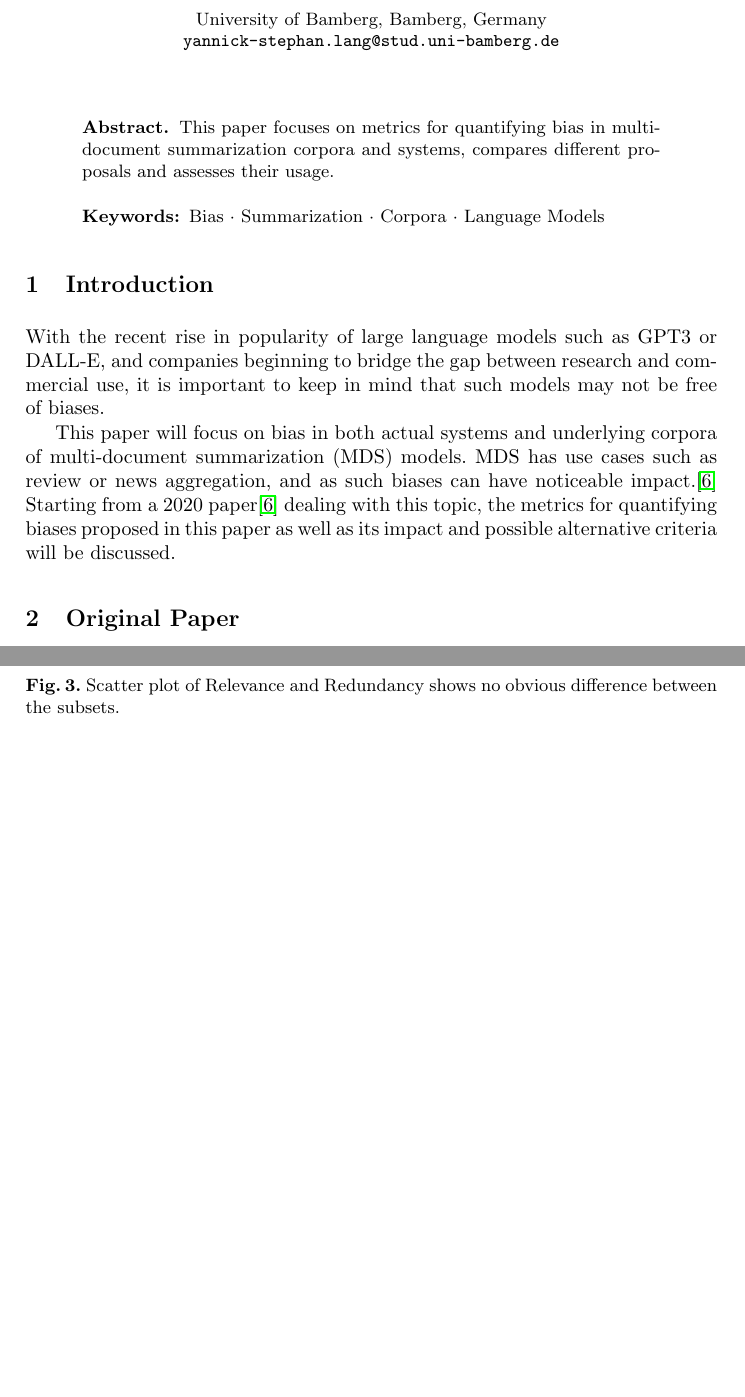
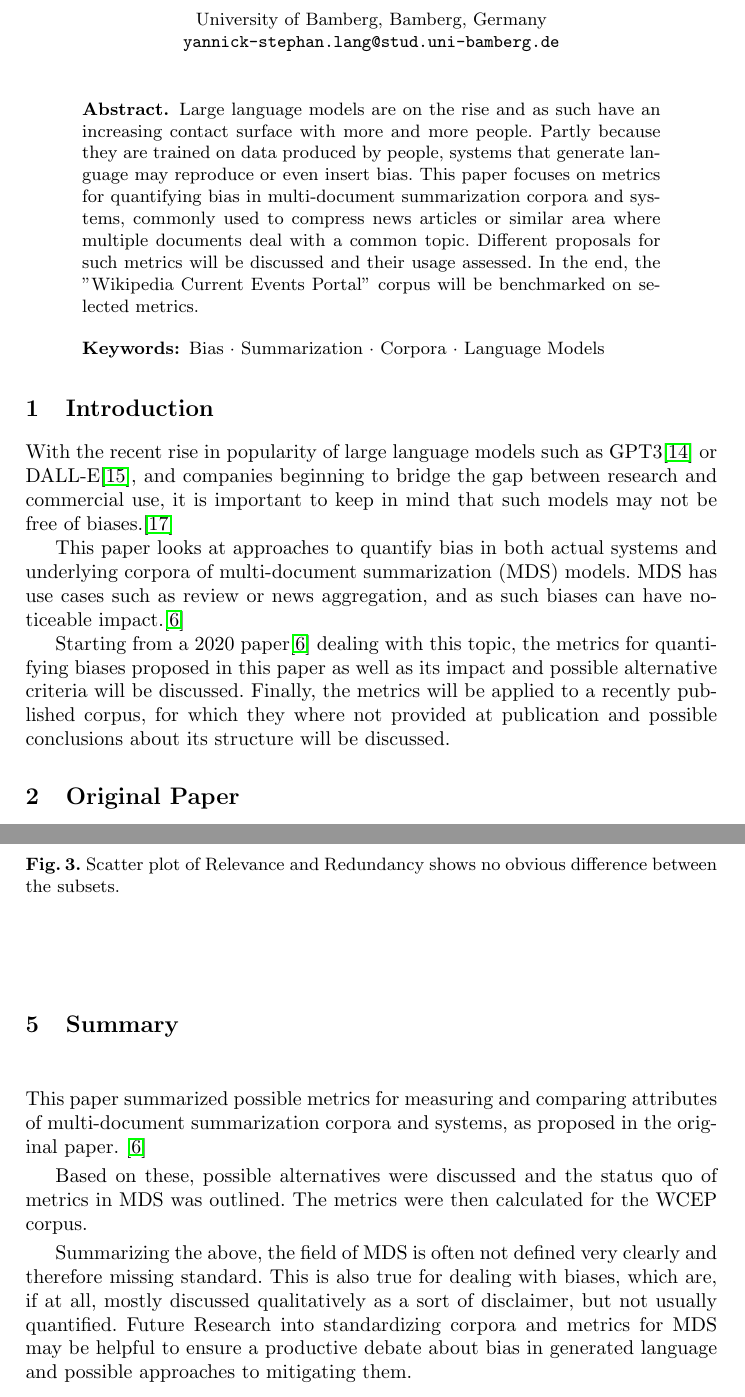
Before and after one commit to layaxx/s6_MI-Sem, a LaTeX paper (main.tex, which reads sections/10_introduction.tex, sections/70_summary.tex): two parts of pages 1 and 9 of 11 before the commit and two parts of pages 1 and 9 of 12 after it, joined at a grey line, cut so that both start at the same text, the shorter picture padded with empty space. Compiled offline with pdfLaTeX.

Commit message:
add summary + abstract

```diff
--- a/main.tex
+++ b/main.tex
@@ -31,9 +31,7 @@
 
 % ABSTRACT
 \begin{abstract}
-    This paper focuses   on metrics for quantifying bias in multi-document summarization corpora and systems, compares different proposals and assesses their usage.
-
-    % TODO: Should be 5-10 times as long
+    Large language models are on the rise and as such have an increasing contact surface with more and more people. Partly because they are trained on data produced by people, systems that generate language may reproduce or even insert bias. This paper focuses on metrics for quantifying bias in multi-document summarization corpora and systems, commonly used to compress news articles or similar area where multiple documents deal with a common topic. Different proposals for such metrics will be discussed and their usage assessed. In the end, the "Wikipedia Current Events Portal" corpus will be benchmarked on selected metrics.
 
     \keywords{Bias \and Summarization \and Corpora \and Language Models}
 \end{abstract}
--- a/sections/10_introduction.tex
+++ b/sections/10_introduction.tex
@@ -1,17 +1,15 @@
 \documentclass[../main.tex]{subfiles}
 \begin{document}
 
-With the recent rise in popularity of large language models such as GPT3 or DALL-E,
+With the recent rise in popularity of large language models such as GPT3\cite{openai_2021} or DALL-E\cite{dalle-https://doi.org/10.48550/arxiv.2204.06125},
 and companies beginning to bridge the gap between research and commercial use,
-it is important to keep in mind that such models may not be free of biases.
-% TODO: Citations needed, also: should be longer
+it is important to keep in mind that such models may not be free of biases.\cite{gpt3-https://doi.org/10.48550/arxiv.2102.02503}
 
+This paper looks at approaches to quantify bias in both actual systems and underlying corpora of multi-document summarization (MDS) models.
+MDS has use cases such as review or news aggregation, and as such biases can have noticeable impact.\cite{dey-etal-2020-corpora}
 
-% TODO: here or in metrics section: state focus on corpus metrics as opposed to system metrics
-
-This paper will focus on bias in both actual systems and underlying corpora of multi-document summarization (MDS) models.
-MDS has use cases such as review or news aggregation, and as such biases can have noticeable impact.\cite{dey-etal-2020-corpora}
 Starting from a 2020 paper\cite{dey-etal-2020-corpora} dealing with this topic,
 the metrics for quantifying biases proposed in this paper as well as its impact and possible alternative criteria will be discussed.
+Finally, the metrics will be applied to a recently published corpus, for which they where not provided at publication and possible conclusions about its structure will be discussed.
 
 \end{document}
--- a/sections/70_summary.tex
+++ b/sections/70_summary.tex
@@ -1,10 +1,12 @@
 \documentclass[../main.tex]{subfiles}
 \begin{document}
 
-% TODO: write Summary
-% Conclusion:
-% GPT3, DALLE acknowledge biases, but make no effort to quantify those
+This paper summarized possible metrics for measuring and comparing attributes of multi-document summarization corpora and systems, as proposed in the original paper. \cite{dey-etal-2020-corpora}
 
+Based on these, possible alternatives were discussed and the status quo of metrics in MDS was outlined. The metrics were then calculated for the WCEP corpus.
 
+Summarizing the above, the field of MDS is often not defined very clearly and therefore missing standard.
+This is also true for dealing with biases, which are, if at all, mostly discussed qualitatively as a sort of disclaimer, but not usually quantified.
+Future Research into standardizing corpora and metrics for MDS may be helpful to ensure a productive debate about bias in generated language and possible approaches to mitigating them.
 
 \end{document}
```
Also changed, not shown: references.bib (+29 -1 lines).
